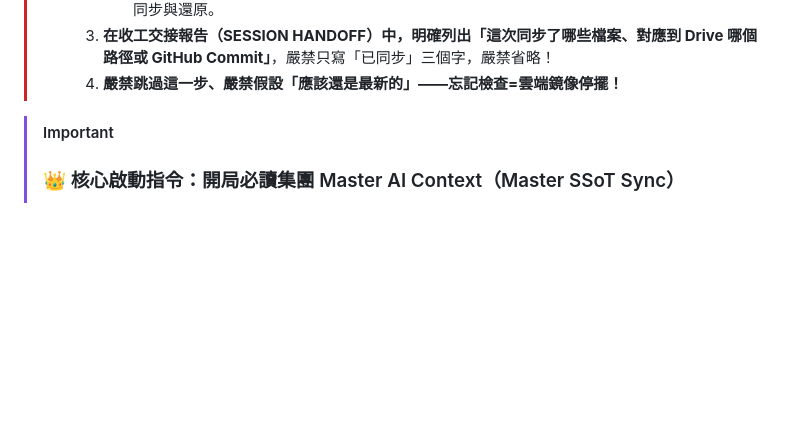
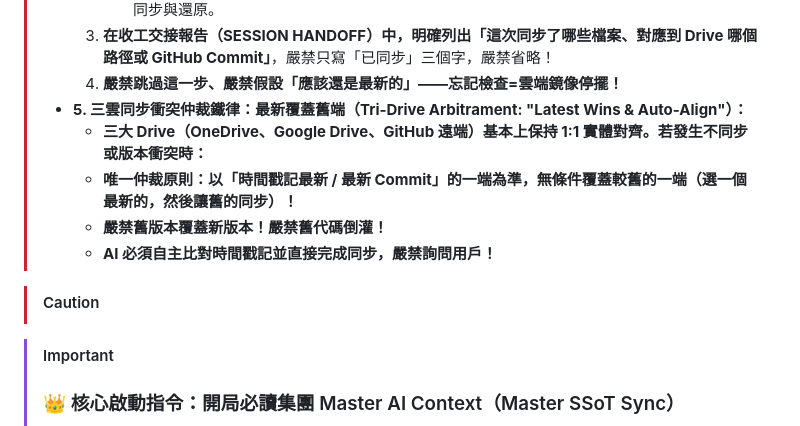
Before and after one commit to kalvinckw-bit/christykalvin-web, a Markdown page: AGENTS.md, the part around the change. GitHub-like rendering; blank space fills up the shorter version.

Commit message:
feat(policy): add Tri-Drive sync arbitrament 'Latest Wins & Auto-Align' mandate

```diff
--- a/AGENTS.md
+++ b/AGENTS.md
@@ -16,6 +16,13 @@
 >         - ⚠️ **Web / 雲端沙盒環境安全防護**：在無本地掛載磁碟（無 `G:\` 實體路徑）之雲端/Web AI 環境（如 Web 或手機端 Claude）中，**嚴禁調用 Google Drive API 執行破壞性的「刪除檔案（Trash）再重新建立」**！Web 端 AI 收工時只需確保代碼正確 `git add`、`git commit` 並 `git push` 至 GitHub 遠端倉庫；本機桌端（Antigravity）會負責實體磁碟目錄的 1:1 秒級鏡像同步與還原。
 >      3. **在收工交接報告（SESSION HANDOFF）中，明確列出「這次同步了哪些檔案、對應到 Drive 哪個路徑或 GitHub Commit」**，嚴禁只寫「已同步」三個字，嚴禁省略！
 >      4. **嚴禁跳過這一步、嚴禁假設「應該還是最新的」——忘記檢查=雲端鏡像停擺！**
+>    - **5. 三雲同步衝突仲裁鐵律：最新覆蓋舊端（Tri-Drive Arbitrament: "Latest Wins & Auto-Align"）：**
+>      - **三大 Drive（OneDrive、Google Drive、GitHub 遠端）基本上保持 1:1 實體對齊。若發生不同步或版本衝突時：**
+>      - **唯一仲裁原則：以「時間戳記最新 / 最新 Commit」的一端為準，無條件覆蓋較舊的一端（選一個最新的，然後讓舊的同步）！**
+>      - **嚴禁舊版本覆蓋新版本！嚴禁舊代碼倒灌！**
+>      - **AI 必須自主比對時間戳記並直接完成同步，嚴禁詢問用戶！**
+
+> [!CAUTION]
 
 
 > [!IMPORTANT]
```
Also changed, not shown: CHATGPT.md (+5 -0 lines), CLAUDE.md (+5 -0 lines).
